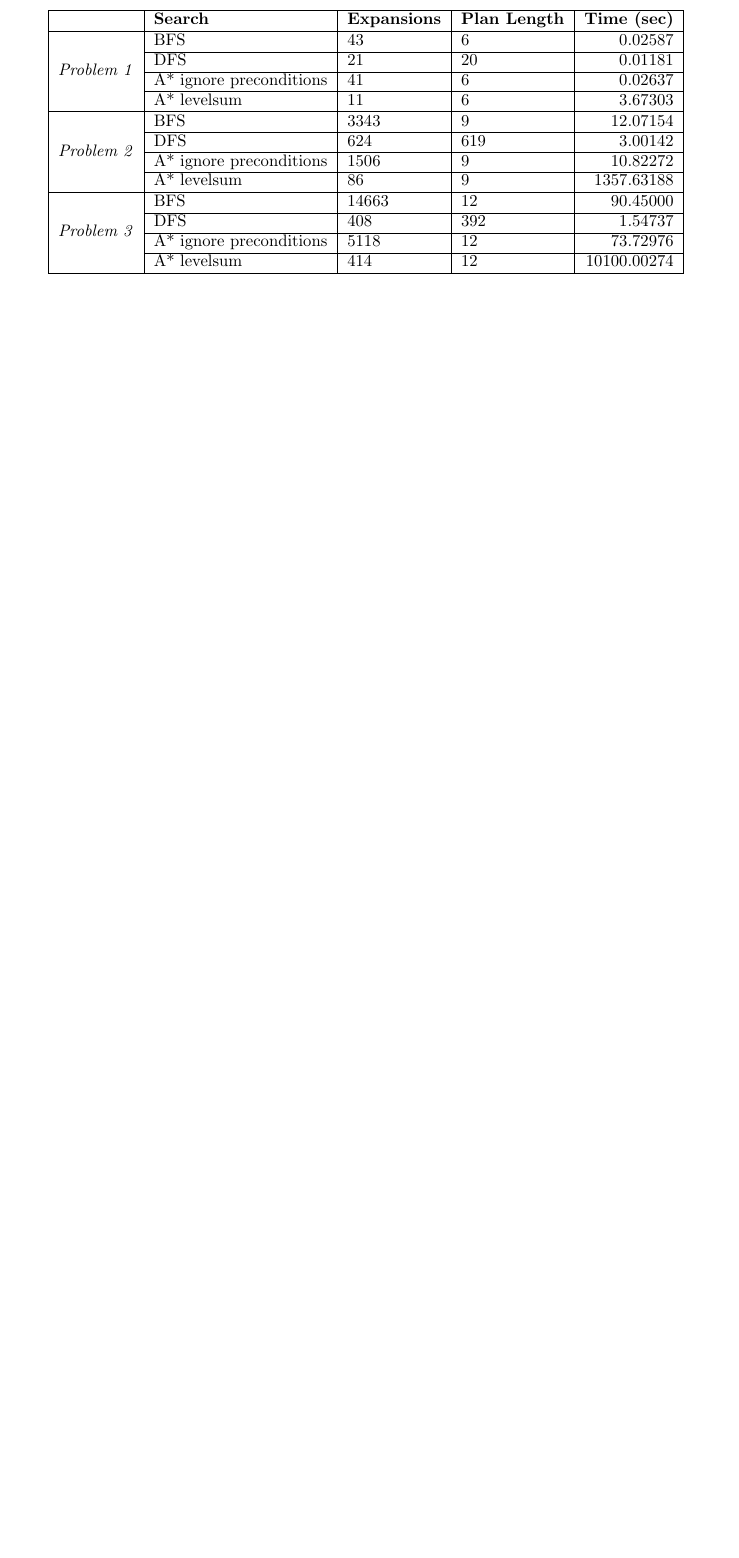
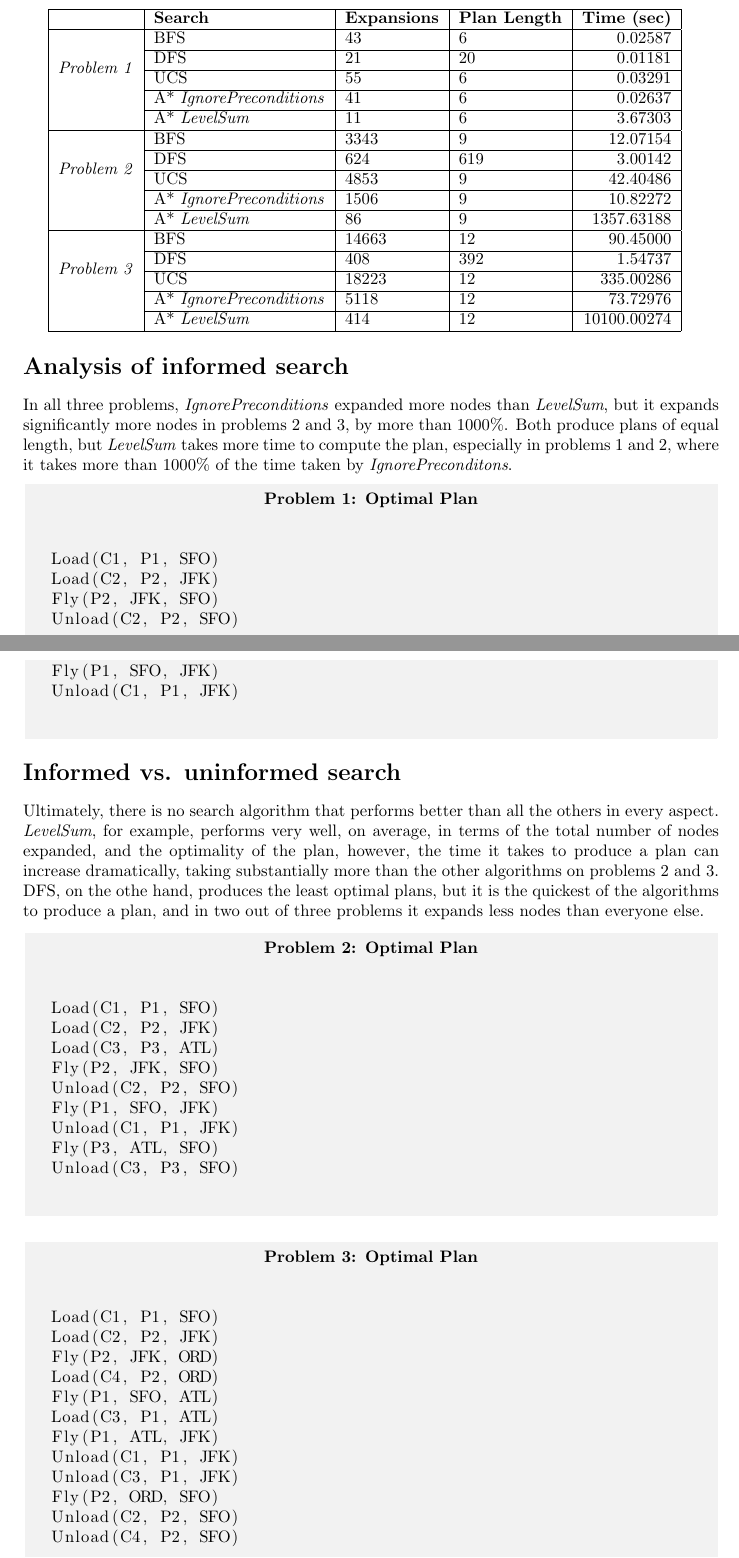
Before and after one commit to oserr/planning, a LaTeX document (heuristic_analysis.tex): part of the page before the commit and two parts of pages 1 and 2 of 2 after it, the two joined at a grey line, cut so that both start at the same text, the shorter picture padded with empty space. Compiled offline with pdfLaTeX.

Commit message:
Add optimal plans and analysis to heuristic_analysis.tex

```diff
--- a/heuristic_analysis.tex
+++ b/heuristic_analysis.tex
@@ -19,26 +42,109 @@
     \cline{2-5}
     & DFS & 21 & 20 & 0.01181 \\
     \cline{2-5}
-    & A* ignore preconditions & 41 & 6 & 0.02637 \\
+    & UCS & 55 & 6 & 0.03291 \\
     \cline{2-5}
-    & A* levelsum & 11 & 6 & 3.67303 \\
+    & A* \textit{IgnorePreconditions} & 41 & 6 & 0.02637 \\
+    \cline{2-5}
+    & A* \textit{LevelSum} & 11 & 6 & 3.67303 \\
     \hline
     \multirow{4}{*}{\textit{Problem 2}} & BFS & 3343 & 9 & 12.07154 \\
     \cline{2-5}
     & DFS & 624 & 619 & 3.00142 \\
     \cline{2-5}
-    & A* ignore preconditions & 1506 & 9 & 10.82272 \\
+    & UCS & 4853 & 9 & 42.40486 \\
     \cline{2-5}
-    & A* levelsum & 86 & 9 & 1357.63188 \\
+    & A* \textit{IgnorePreconditions} & 1506 & 9 & 10.82272 \\
+    \cline{2-5}
+    & A* \textit{LevelSum} & 86 & 9 & 1357.63188 \\
     \hline
     \multirow{4}{*}{\textit{Problem 3}} & BFS & 14663 & 12 & 90.45000 \\
     \cline{2-5}
     & DFS & 408 & 392 & 1.54737 \\
     \cline{2-5}
-    & A* ignore preconditions & 5118 & 12 & 73.72976 \\
+    & UCS & 18223 & 12 & 335.00286 \\
     \cline{2-5}
-    & A* levelsum & 414 & 12 & 10100.00274 \\
+    & A* \textit{IgnorePreconditions} & 5118 & 12 & 73.72976 \\
+    \cline{2-5}
+    & A* \textit{LevelSum} & 414 & 12 & 10100.00274 \\
     \hline
 \end{tabular}
 
+\section*{Analysis of informed search}
+
+In all three problems, \textit{IgnorePreconditions} expanded more nodes than
+\textit{LevelSum}, but it expands significantly more nodes in problems 2 and 3,
+by more than 1000\%. Both produce plans of equal length, but \textit{LevelSum}
+takes more time to compute the plan, especially in problems 1 and 2, where
+it takes more than 1000\% of the time taken by \textit{IgnorePreconditons}.
+
+\begin{mdframed}[frametitle={Problem 1: Optimal Plan},
+                 backgroundcolor=light-grey, roundcorner=10pt,
+                 leftmargin=1, rightmargin=1,
+                 innerleftmargin=15, innerrightmargin=15,
+                 innertopmargin=15, innerbottommargin=15,
+                 outerlinewidth=1, linecolor=light-grey]
+\begin{lstlisting}
+Load(C1, P1, SFO)
+Load(C2, P2, JFK)
+Fly(P2, JFK, SFO)
+Unload(C2, P2, SFO)
+Fly(P1, SFO, JFK)
+Unload(C1, P1, JFK)
+\end{lstlisting}
+\end{mdframed}
+
+\section*{Informed vs. uninformed search}
+
+Ultimately, there is no search algorithm that performs better than all the
+others in every aspect. \textit{LevelSum}, for example, performs very well,
+on average, in terms of the total number of nodes expanded, and the optimality
+of the plan, however, the time it takes to produce a plan can increase
+dramatically, taking substantially more than the other algorithms on problems
+2 and 3. DFS, on the othe hand, produces the least optimal plans, but it is the
+quickest of the algorithms to produce a plan, and in two out of three problems
+it expands less nodes than everyone else.
+
+\begin{mdframed}[frametitle={Problem 2: Optimal Plan},
+                 backgroundcolor=light-grey, roundcorner=10pt,
+                 leftmargin=1, rightmargin=1,
+                 innerleftmargin=15, innerrightmargin=15,
+                 innertopmargin=15, innerbottommargin=15,
+                 outerlinewidth=1, linecolor=light-grey]
+\begin{lstlisting}
+Load(C1, P1, SFO)
+Load(C2, P2, JFK)
+Load(C3, P3, ATL)
+Fly(P2, JFK, SFO)
+Unload(C2, P2, SFO)
+Fly(P1, SFO, JFK)
+Unload(C1, P1, JFK)
+Fly(P3, ATL, SFO)
+Unload(C3, P3, SFO)
+\end{lstlisting}
+\end{mdframed}
+
+
+\begin{mdframed}[frametitle={Problem 3: Optimal Plan},
+                 backgroundcolor=light-grey, roundcorner=10pt,
+                 leftmargin=1, rightmargin=1,
+                 innerleftmargin=15, innerrightmargin=15,
+                 innertopmargin=15, innerbottommargin=15,
+                 outerlinewidth=1, linecolor=light-grey]
+\begin{lstlisting}
+Load(C1, P1, SFO)
+Load(C2, P2, JFK)
+Fly(P2, JFK, ORD)
+Load(C4, P2, ORD)
+Fly(P1, SFO, ATL)
+Load(C3, P1, ATL)
+Fly(P1, ATL, JFK)
+Unload(C1, P1, JFK)
+Unload(C3, P1, JFK)
+Fly(P2, ORD, SFO)
+Unload(C2, P2, SFO)
+Unload(C4, P2, SFO)
+\end{lstlisting}
+\end{mdframed}
+
 \end{document}
```
Also changed, not shown: heuristic_analysis.tex (25 more changed lines).
